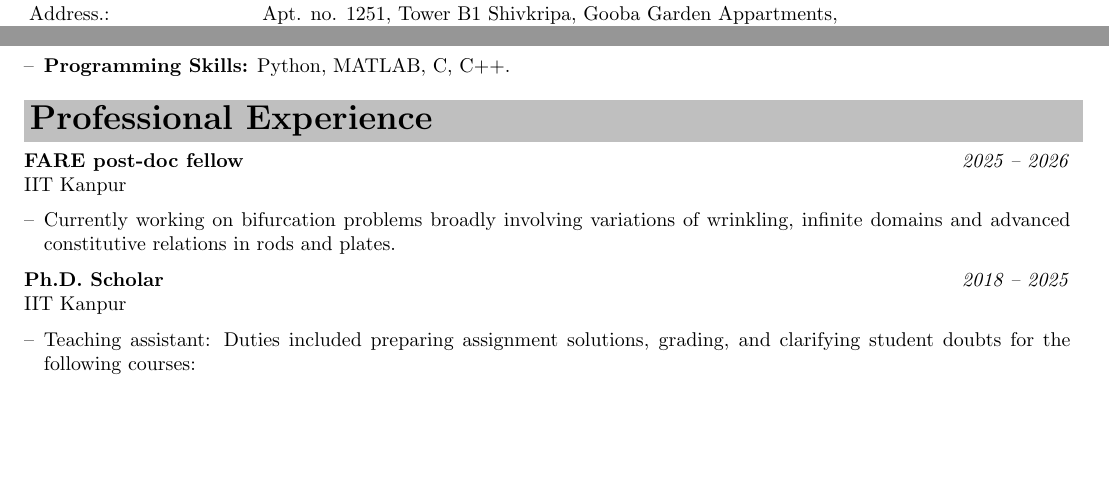
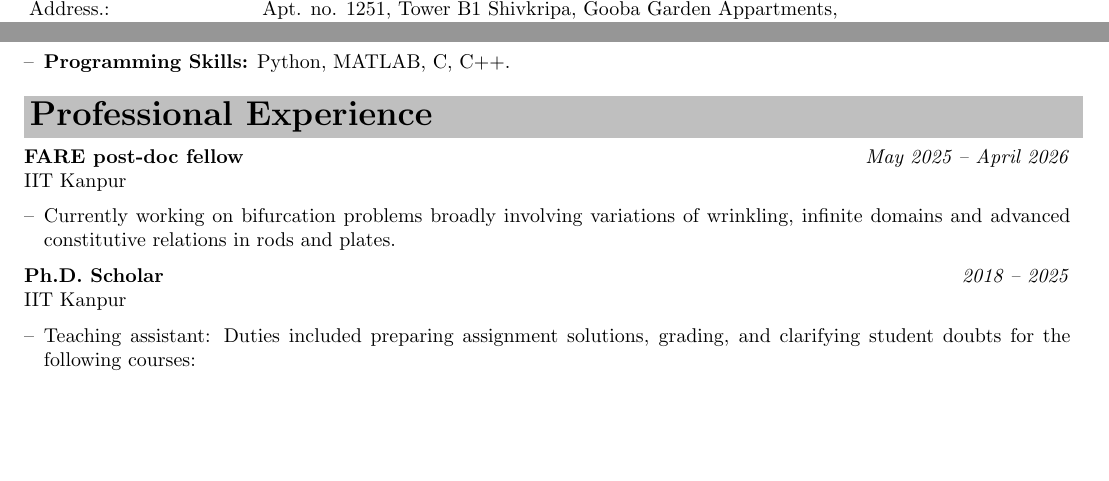
Before and after one commit to DeepankarDas12/DeepankarDas12.github.io, a LaTeX CV (Files/cv.tex): two parts of page 1 of 4, joined at a grey line, cut so that both start at the same text. Compiled offline with pdfLaTeX.

Commit message:
cv minor change

```diff
--- a/Files/cv.tex
+++ b/Files/cv.tex
@@ -109,7 +110,7 @@
 
 	\mysectionast{Professional Experience}
 	\noindent
-	\textbf{FARE post-doc fellow} \hfill \textit{2025 – 2026} \\
+	\textbf{FARE post-doc fellow} \hfill \textit{ May 2025 – April 2026} \\
 	IIT Kanpur
 	\begin{itemize}[left=0pt, label={--}]
 		\item Currently working on bifurcation problems broadly involving variations of wrinkling, infinite domains and advanced constitutive relations in rods and plates.
```
Also changed, not shown: Files/cv_deepankar.pdf, Files/cv.tex (1 more changed lines).
